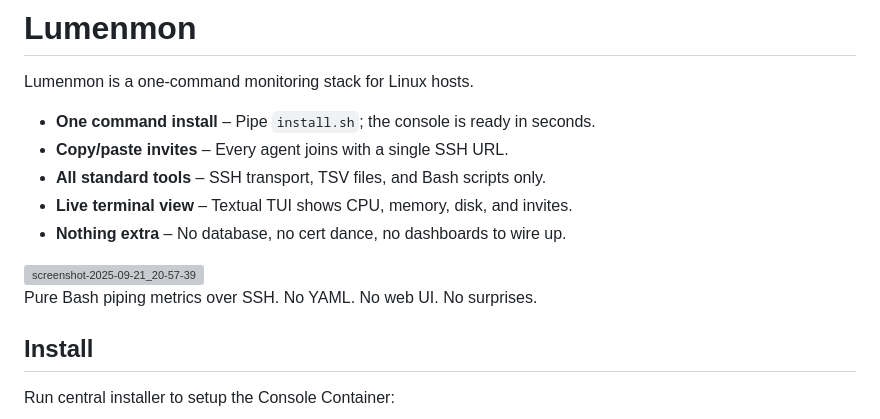
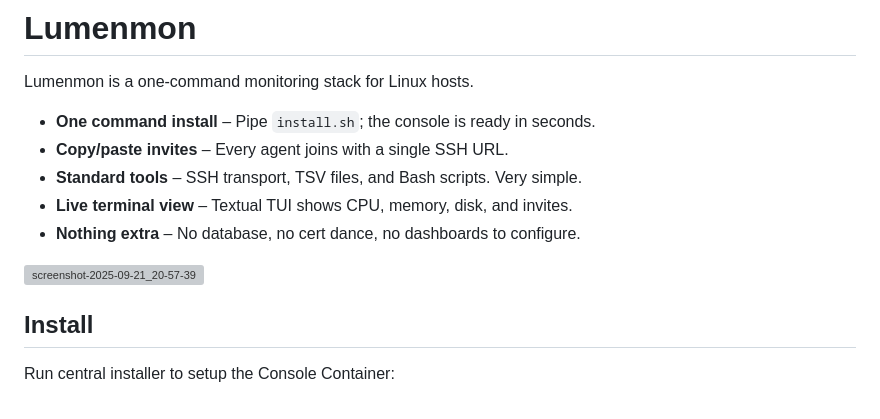
Before and after one commit to chriopter/lumenmon, a Markdown page: README.md, the part around the change. Rendered like a GitHub page; grey boxes are pictures that could not be loaded.

```diff
--- a/README.md
+++ b/README.md
@@ -5,14 +5,11 @@ Lumenmon is a one-command monitoring stack for Linux hosts.
 
 - **One command install** – Pipe `install.sh`; the console is ready in seconds.
 - **Copy/paste invites** – Every agent joins with a single SSH URL.
-- **All standard tools** – SSH transport, TSV files, and Bash scripts only.
+- **Standard tools** – SSH transport, TSV files, and Bash scripts. Very simple.
 - **Live terminal view** – Textual TUI shows CPU, memory, disk, and invites.
-- **Nothing extra** – No database, no cert dance, no dashboards to wire up.
+- **Nothing extra** – No database, no cert dance, no dashboards to configure.
 
 <img width="500" alt="screenshot-2025-09-21_20-57-39" src="https://github.com/user-attachments/assets/a900ed9c-d519-4c1c-8268-2d2417807aed" />
-
-Pure Bash piping metrics over SSH. No YAML. No web UI. No surprises.
-
 
 ## Install
 
```
